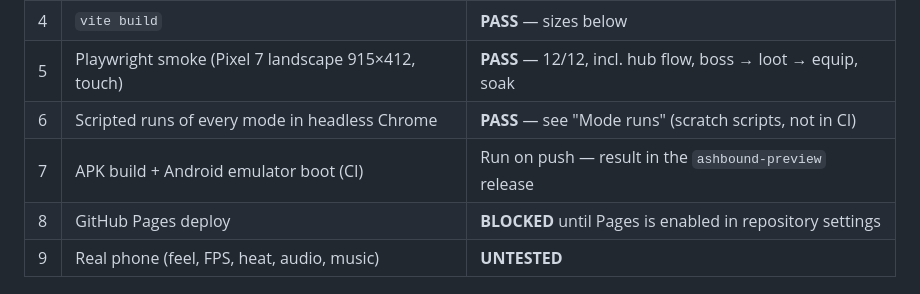
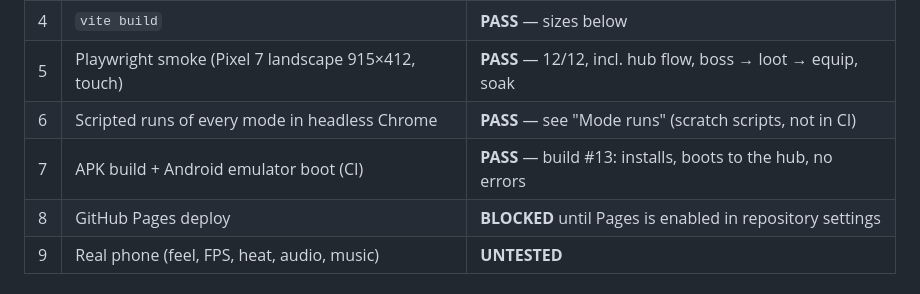
Before and after one commit to modderzdark-blip/HoursTracker, a Markdown page: docs/TEST_REPORT_FULL.md, the part around the change. GitHub-like rendering.

Commit message:
Record emulator boot result for build #13 in the test report
Co-Authored-By: Claude Opus 5.5 <noreply@anthropic.com>
Claude-Session: https://claude.ai/code/session_01V5NZ2neiE1iZduDfv28P82

```diff
--- a/docs/TEST_REPORT_FULL.md
+++ b/docs/TEST_REPORT_FULL.md
@@ -14,7 +14,7 @@ to the developer; everything marked **UNTESTED** needs your phone.
 | 4   | `vite build`                                        | **PASS** — sizes below                                      |
 | 5   | Playwright smoke (Pixel 7 landscape 915×412, touch) | **PASS** — 12/12, incl. hub flow, boss → loot → equip, soak |
 | 6   | Scripted runs of every mode in headless Chrome      | **PASS** — see "Mode runs" (scratch scripts, not in CI)     |
-| 7   | APK build + Android emulator boot (CI)              | Run on push — result in the `ashbound-preview` release      |
+| 7   | APK build + Android emulator boot (CI)              | **PASS** — build #13: installs, boots to the hub, no errors |
 | 8   | GitHub Pages deploy                                 | **BLOCKED** until Pages is enabled in repository settings   |
 | 9   | Real phone (feel, FPS, heat, audio, music)          | **UNTESTED**                                                |
 
```
